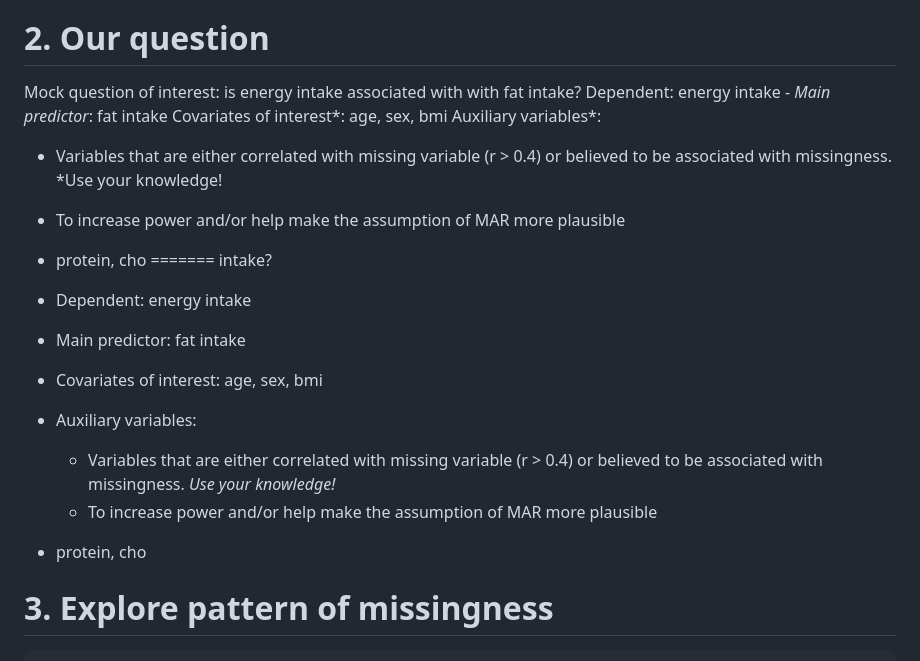
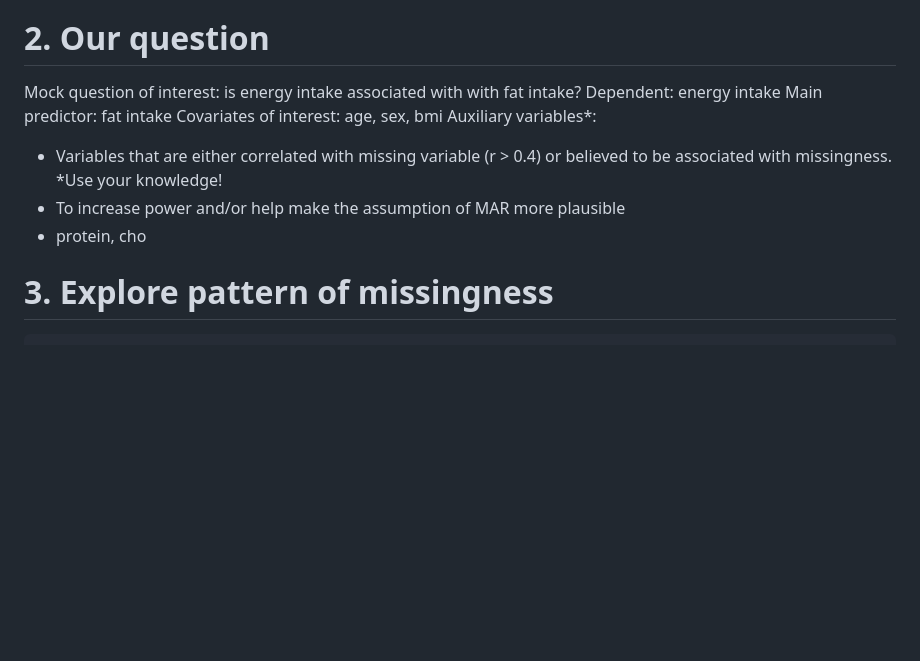
Before and after one commit to didierbrassard/CodingClub_workshop, a Markdown page: 2.0-Missing_Data/2_multiple_imputation.md, the part around the change. Rendered like a GitHub page; blank space fills up the shorter version.

```diff
--- a/2.0-Missing_Data/2_multiple_imputation.md
+++ b/2.0-Missing_Data/2_multiple_imputation.md
@@ -109,26 +109,15 @@ summary(MD)
 
 Mock question of interest: is energy intake associated with with fat
 intake?
-Dependent: energy intake - *Main predictor*: fat intake
-Covariates of interest*: age, sex, bmi
+Dependent: energy intake
+Main predictor: fat intake
+Covariates of interest: age, sex, bmi
 Auxiliary variables*:
 - Variables that are either correlated with missing variable (r \> 0.4) or
 believed to be associated with missingness. *Use your knowledge!
 - To increase power and/or help make the assumption of MAR more plausible
 - protein, cho
-=======
-intake?
 
-- Dependent: energy intake
-- Main predictor: fat intake
-- Covariates of interest: age, sex, bmi
-- Auxiliary variables:
-  - Variables that are either correlated with missing variable (r \>
-    0.4) or believed to be associated with missingness. *Use your
-    knowledge!*
-  - To increase power and/or help make the assumption of MAR more
-    plausible
-- protein, cho
 
 # 3. Explore pattern of missingness
 
```
